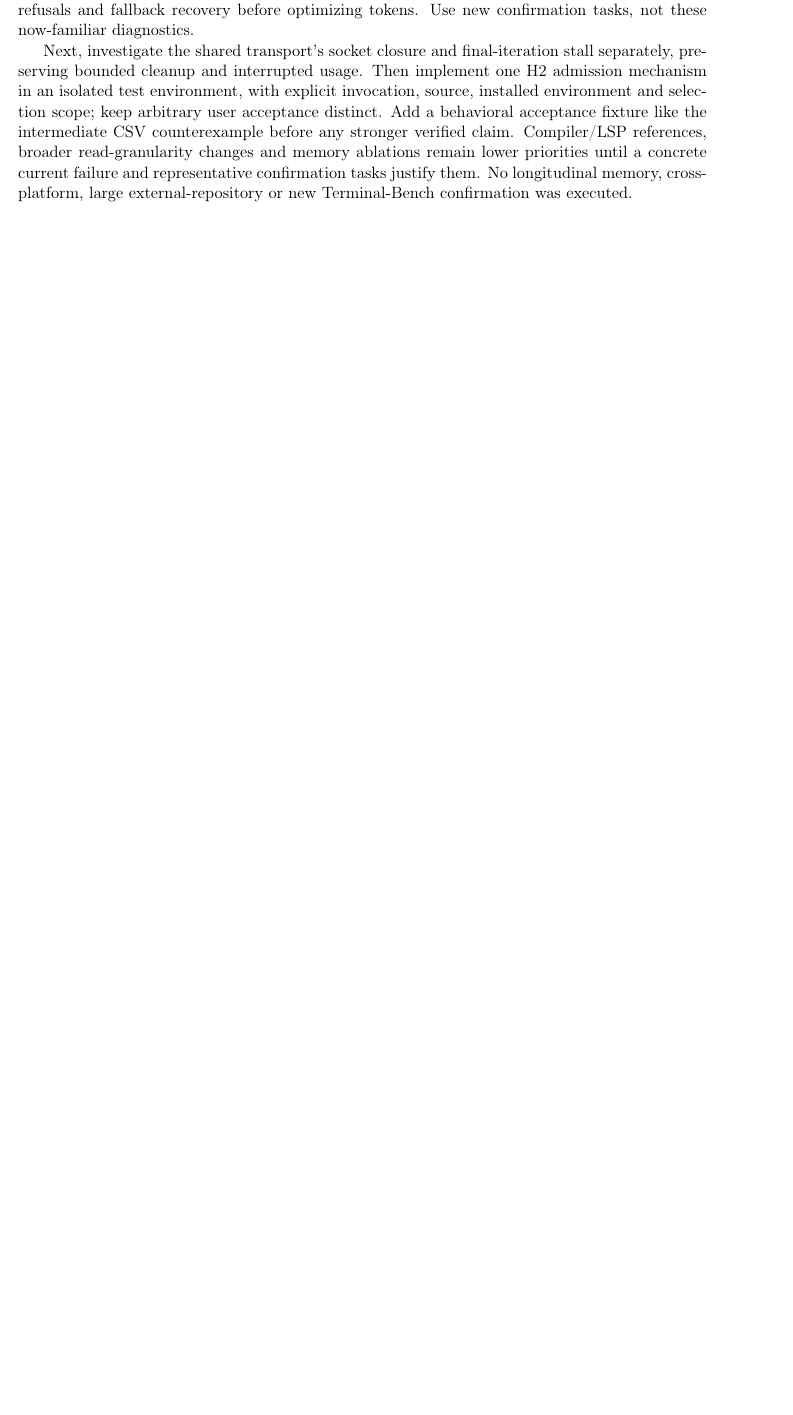
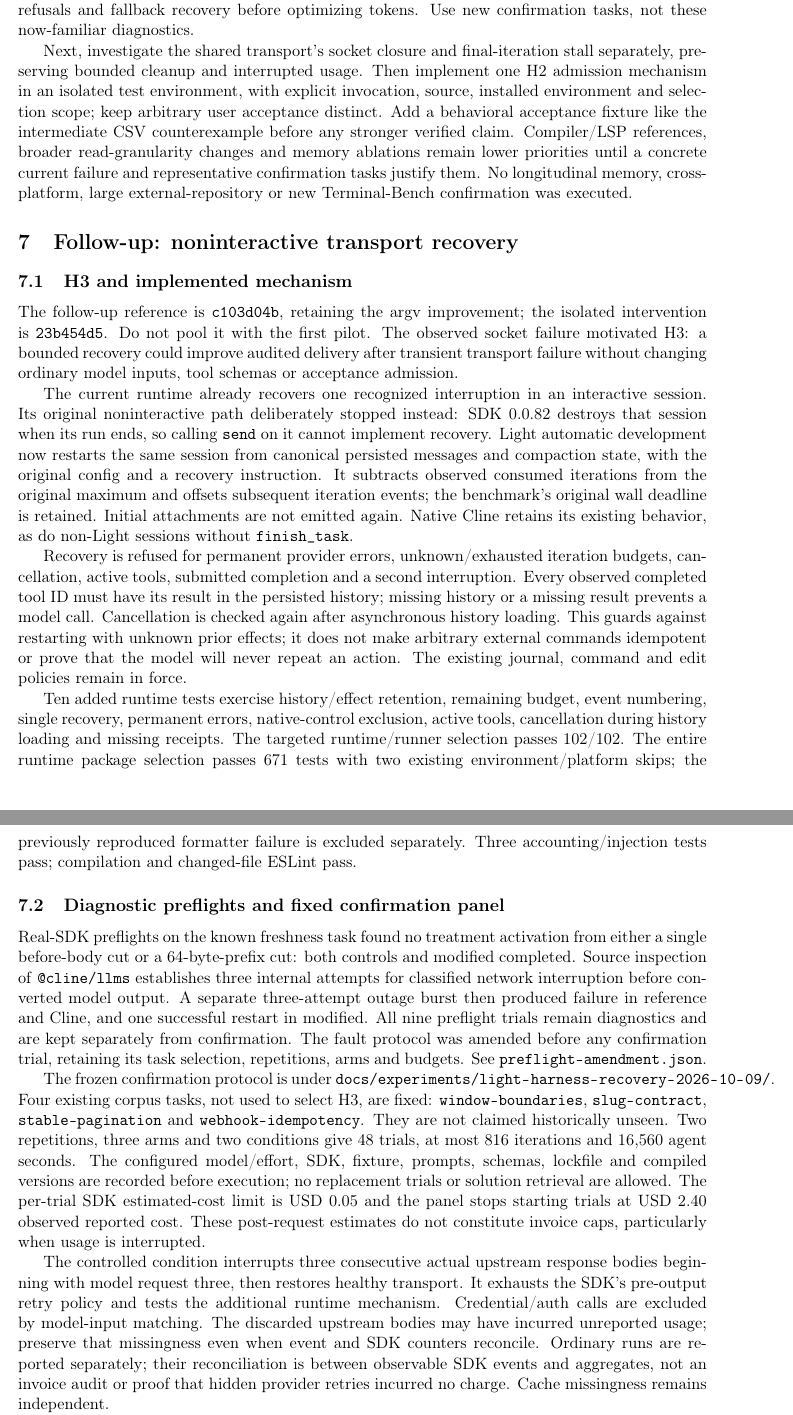
Before and after one commit to AZERK0/Blame, a LaTeX paper (docs/semantic-harness-study.tex): part of page 7 of 8 before the commit and two parts of pages 7 and 8 of 9 after it, the two joined at a grey line, cut so that both start at the same text, the shorter picture padded with empty space. Compiled offline with pdfLaTeX.

Commit message:
docs(research): document recovery guarantees and local validation

```diff
--- a/docs/semantic-harness-study.tex
+++ b/docs/semantic-harness-study.tex
@@ -377,3 +378,72 @@ remain lower priorities until a concrete current failure and representative
 confirmation tasks justify them. No longitudinal memory, cross-platform,
 large external-repository or new Terminal-Bench confirmation was executed.
 
+\section{Follow-up: noninteractive transport recovery}
+\subsection{H3 and implemented mechanism}
+The follow-up reference is \code{c103d04b}, retaining the argv improvement;
+the isolated intervention is \code{23b454d5}. Do not pool it with the first
+pilot. The observed socket failure motivated H3: a bounded recovery could
+improve audited delivery after transient transport failure without changing
+ordinary model inputs, tool schemas or acceptance admission.
+
+The current runtime already recovers one recognized interruption in an
+interactive session. Its original noninteractive path deliberately stopped
+instead: SDK 0.0.82 destroys that session when its run ends, so calling
+\code{send} on it cannot implement recovery. Light automatic development
+now restarts the same session from canonical persisted messages and compaction
+state, with the original config and a recovery instruction. It subtracts
+observed consumed iterations from the original maximum and offsets subsequent
+iteration events; the benchmark's original wall deadline is retained.
+Initial attachments are not emitted again. Native Cline retains its existing
+behavior, as do non-Light sessions without \code{finish_task}.
+
+Recovery is refused for permanent provider errors, unknown/exhausted iteration
+budgets, cancellation, active tools, submitted completion and a second
+interruption. Every observed completed tool ID must have its result in the
+persisted history; missing history or a missing result prevents a model call.
+Cancellation is checked again after asynchronous history loading. This guards
+against restarting with unknown prior effects; it does not make arbitrary
+external commands idempotent or prove that the model will never repeat an
+action. The existing journal, command and edit policies remain in force.
+
+Ten added runtime tests exercise history/effect retention, remaining budget,
+event numbering, single recovery, permanent errors, native-control exclusion,
+active tools, cancellation during history loading and missing receipts.
+The targeted runtime/runner selection passes 102/102. The entire runtime
+package selection passes 671 tests with two existing environment/platform
+skips; the previously reproduced formatter failure is excluded separately.
+Three accounting/injection tests pass; compilation and changed-file ESLint pass.
+
+\subsection{Diagnostic preflights and fixed confirmation panel}
+Real-SDK preflights on the known freshness task found no treatment activation
+from either a single before-body cut or a 64-byte-prefix cut: both controls
+and modified completed. Source inspection of \code{@cline/llms} establishes
+three internal attempts for classified network interruption before converted
+model output. A separate three-attempt outage burst then produced failure
+in reference and Cline, and one successful restart in modified. All nine
+preflight trials remain diagnostics and are kept separately from confirmation.
+The fault protocol was amended before any confirmation trial, retaining its
+task selection, repetitions, arms and budgets. See \code{preflight-amendment.json}.
+
+The frozen confirmation protocol is under
+\filepath{docs/experiments/light-harness-recovery-2026-10-09/}.
+Four existing corpus tasks, not used to select H3, are fixed:
+\code{window-boundaries}, \code{slug-contract}, \code{stable-pagination}
+and \code{webhook-idempotency}. They are not claimed historically unseen.
+Two repetitions, three arms and two conditions give 48 trials, at most
+816 iterations and 16,560 agent seconds. The configured model/effort,
+SDK, fixture, prompts, schemas, lockfile and compiled versions are recorded
+before execution; no replacement trials or solution retrieval are allowed.
+The per-trial SDK estimated-cost limit is USD 0.05 and the panel stops starting
+trials at USD 2.40 observed reported cost. These post-request estimates do not
+constitute invoice caps, particularly when usage is interrupted.
+
+The controlled condition interrupts three consecutive actual upstream response
+bodies beginning with model request three, then restores healthy transport.
+It exhausts the SDK's pre-output retry policy and tests the additional runtime
+mechanism. Credential/auth calls are excluded by model-input matching.
+The discarded upstream bodies may have incurred unreported usage; preserve
+that missingness even when event and SDK counters reconcile. Ordinary runs
+are reported separately; their reconciliation is between observable SDK events
+and aggregates, not an invoice audit or proof that hidden provider retries
+incurred no charge. Cache missingness remains independent.
```
Also changed, not shown: docs/semantic-harness-study.tex (17 more changed lines), 1 other file.
